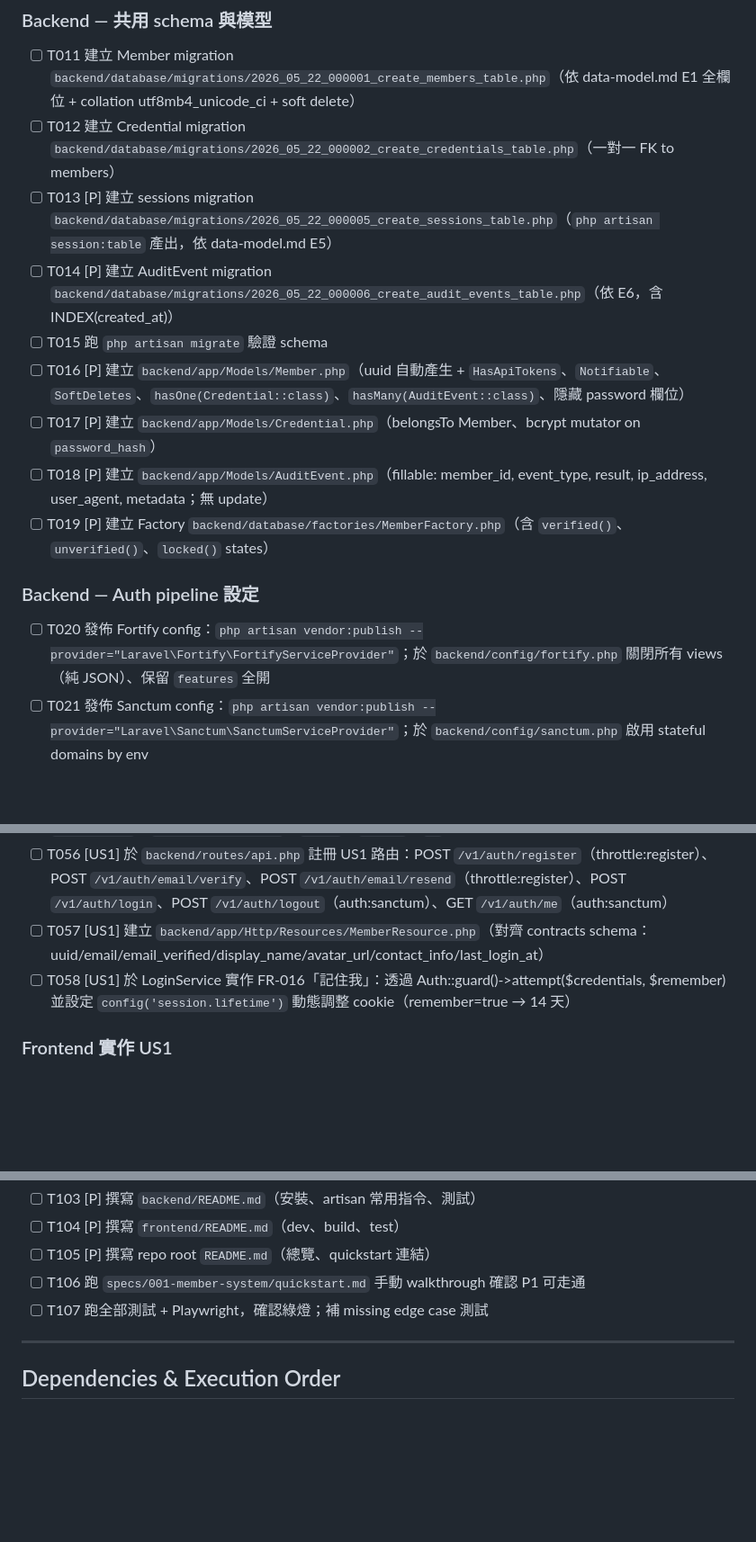
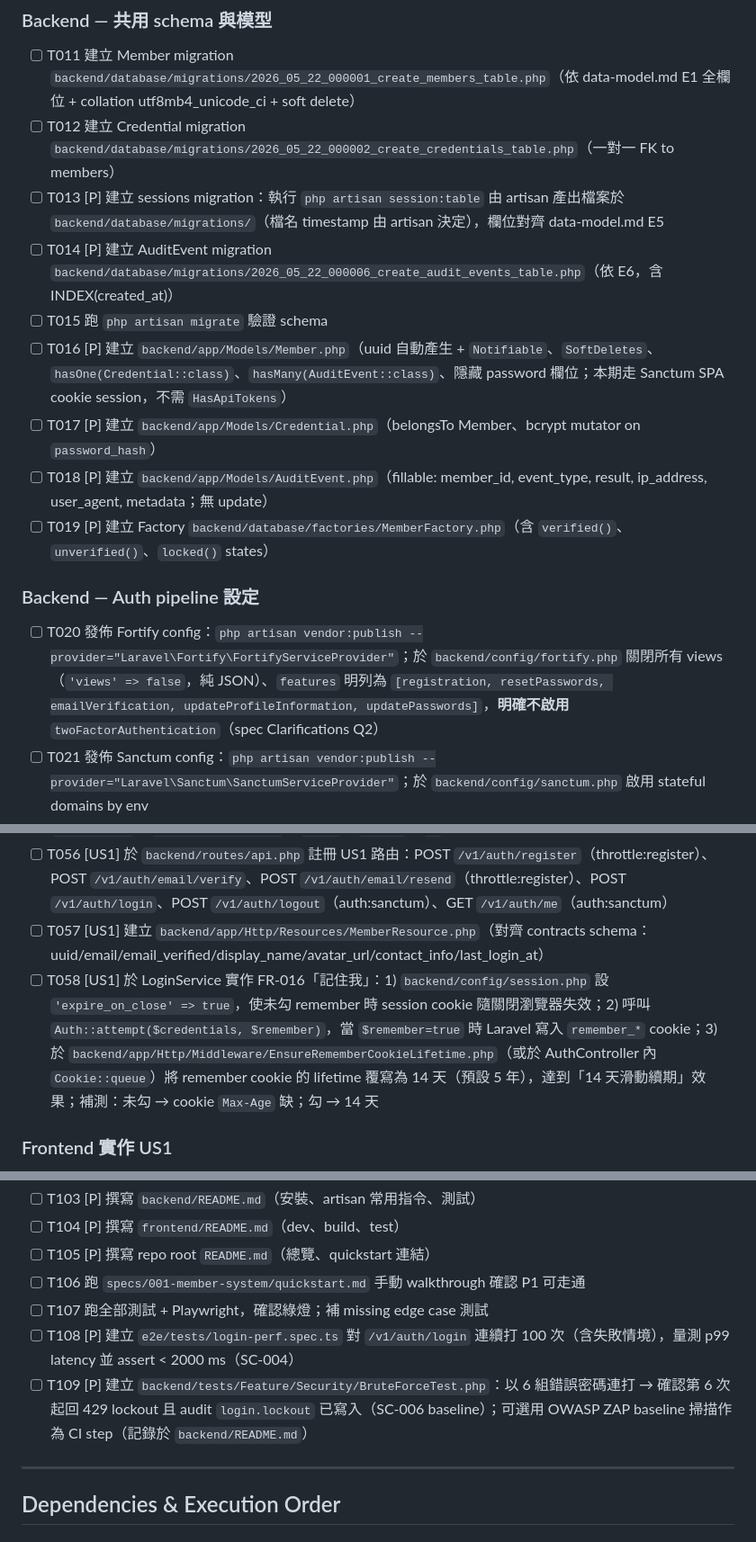
Before and after one commit to lllloo/spec-kit-project, a Markdown page: specs/001-member-system/tasks.md, 3 parts joined by grey strips. Shown at 90% size. Rendered like a GitHub page; blank space fills up the shorter version.

Commit message:
docs(spec): 依 analyze 報告調正 plan/tasks（Fortify 2FA、Remember me 實作、SC-004/006 補測）
F1 HIGH：T020 Fortify features 明列 5 項，明確排除 twoFactorAuthentication（對齊 Q2）
F2 MEDIUM：新增 T108 登入 p99 < 2000ms 效能測試（SC-004）
F3 MEDIUM：新增 T109 暴力嘗試 → 429 lockout 安全 baseline（SC-006）
F4 MEDIUM：T058 Remember me 改為 expire_on_close + Auth::attempt + middleware 覆寫 14 天
F5 LOW：plan 移除未使用的 Spatie laravel-permission（YAGNI）
F6 LOW：T016 Member 移除 HasApiTokens（Sanctum SPA 不需）
F7 LOW：T013 sessions migration 改為「由 artisan 產出」不寫死檔名

任務總數 107 → 109

Co-Authored-By: Claude Opus 4.7 (1M context) <noreply@anthropic.com>

```diff
--- a/specs/001-member-system/tasks.md
+++ b/specs/001-member-system/tasks.md
@@ -53,17 +53,17 @@ description: "Implementation tasks for 001-member-system"
 
 - [ ] T011 建立 Member migration `backend/database/migrations/2026_05_22_000001_create_members_table.php`（依 data-model.md E1 全欄位 + collation utf8mb4_unicode_ci + soft delete）
 - [ ] T012 建立 Credential migration `backend/database/migrations/2026_05_22_000002_create_credentials_table.php`（一對一 FK to members）
-- [ ] T013 [P] 建立 sessions migration `backend/database/migrations/2026_05_22_000005_create_sessions_table.php`（`php artisan session:table` 產出，依 data-model.md E5）
+- [ ] T013 [P] 建立 sessions migration：執行 `php artisan session:table` 由 artisan 產出檔案於 `backend/database/migrations/`（檔名 timestamp 由 artisan 決定），欄位對齊 data-model.md E5
 - [ ] T014 [P] 建立 AuditEvent migration `backend/database/migrations/2026_05_22_000006_create_audit_events_table.php`（依 E6，含 INDEX(created_at)）
 - [ ] T015 跑 `php artisan migrate` 驗證 schema
-- [ ] T016 [P] 建立 `backend/app/Models/Member.php`（uuid 自動產生 + `HasApiTokens`、`Notifiable`、`SoftDeletes`、`hasOne(Credential::class)`、`hasMany(AuditEvent::class)`、隱藏 password 欄位）
+- [ ] T016 [P] 建立 `backend/app/Models/Member.php`（uuid 自動產生 + `Notifiable`、`SoftDeletes`、`hasOne(Credential::class)`、`hasMany(AuditEvent::class)`、隱藏 password 欄位；本期走 Sanctum SPA cookie session，不需 `HasApiTokens`）
 - [ ] T017 [P] 建立 `backend/app/Models/Credential.php`（belongsTo Member、bcrypt mutator on `password_hash`）
 - [ ] T018 [P] 建立 `backend/app/Models/AuditEvent.php`（fillable: member_id, event_type, result, ip_address, user_agent, metadata；無 update）
 - [ ] T019 [P] 建立 Factory `backend/database/factories/MemberFactory.php`（含 `verified()`、`unverified()`、`locked()` states）
 
 ### Backend — Auth pipeline 設定
 
-- [ ] T020 發佈 Fortify config：`php artisan vendor:publish --provider="Laravel\Fortify\FortifyServiceProvider"`；於 `backend/config/fortify.php` 關閉所有 views（純 JSON）、保留 `features` 全開
+- [ ] T020 發佈 Fortify config：`php artisan vendor:publish --provider="Laravel\Fortify\FortifyServiceProvider"`；於 `backend/config/fortify.php` 關閉所有 views（`'views' => false`，純 JSON）、`features` 明列為 `[registration, resetPasswords, emailVerification, updateProfileInformation, updatePasswords]`，**明確不啟用** `twoFactorAuthentication`（spec Clarifications Q2）
 - [ ] T021 發佈 Sanctum config：`php artisan vendor:publish --provider="Laravel\Sanctum\SanctumServiceProvider"`；於 `backend/config/sanctum.php` 啟用 stateful domains by env
 - [ ] T022 設定 `backend/config/auth.php` 將 `users` provider model 改為 `App\Models\Member`，table 改為 `members`
 - [ ] T023 註冊 Sanctum middleware 於 `backend/bootstrap/app.php` API stack：`EnsureFrontendRequestsAreStateful::class`
@@ -126,7 +126,7 @@ description: "Implementation tasks for 001-member-system"
 - [ ] T055 [US1] 建立 `backend/app/Http/Controllers/Api/V1/AuthController.php`：`register`、`verifyEmail`、`resendVerification`、`login`、`logout`、`me`
 - [ ] T056 [US1] 於 `backend/routes/api.php` 註冊 US1 路由：POST `/v1/auth/register`（throttle:register）、POST `/v1/auth/email/verify`、POST `/v1/auth/email/resend`（throttle:register）、POST `/v1/auth/login`、POST `/v1/auth/logout`（auth:sanctum）、GET `/v1/auth/me`（auth:sanctum）
 - [ ] T057 [US1] 建立 `backend/app/Http/Resources/MemberResource.php`（對齊 contracts schema：uuid/email/email_verified/display_name/avatar_url/contact_info/last_login_at）
-- [ ] T058 [US1] 於 LoginService 實作 FR-016「記住我」：透過 Auth::guard()->attempt($credentials, $remember) 並設定 `config('session.lifetime')` 動態調整 cookie（remember=true → 14 天）
+- [ ] T058 [US1] 於 LoginService 實作 FR-016「記住我」：1) `backend/config/session.php` 設 `'expire_on_close' => true`，使未勾 remember 時 session cookie 隨關閉瀏覽器失效；2) 呼叫 `Auth::attempt($credentials, $remember)`，當 `$remember=true` 時 Laravel 寫入 `remember_*` cookie；3) 於 `backend/app/Http/Middleware/EnsureRememberCookieLifetime.php`（或於 AuthController 內 `Cookie::queue`）將 remember cookie 的 lifetime 覆寫為 14 天（預設 5 年），達到「14 天滑動續期」效果；補測：未勾 → cookie `Max-Age` 缺；勾 → 14 天
 
 ### Frontend 實作 US1
 
@@ -228,6 +228,8 @@ description: "Implementation tasks for 001-member-system"
 - [ ] T105 [P] 撰寫 repo root `README.md`（總覽、quickstart 連結）
 - [ ] T106 跑 `specs/001-member-system/quickstart.md` 手動 walkthrough 確認 P1 可走通
 - [ ] T107 跑全部測試 + Playwright，確認綠燈；補 missing edge case 測試
+- [ ] T108 [P] 建立 `e2e/tests/login-perf.spec.ts` 對 `/v1/auth/login` 連續打 100 次（含失敗情境），量測 p99 latency 並 assert < 2000 ms（SC-004）
+- [ ] T109 [P] 建立 `backend/tests/Feature/Security/BruteForceTest.php`：以 6 組錯誤密碼連打 → 確認第 6 次起回 429 lockout 且 audit `login.lockout` 已寫入（SC-006 baseline）；可選用 OWASP ZAP baseline 掃描作為 CI step（記錄於 `backend/README.md`）
 
 ---
 
```
Also changed, not shown: other parts of specs/001-member-system/tasks.md (+1 -1 lines), specs/001-member-system/plan.md (+1 -1 lines).
